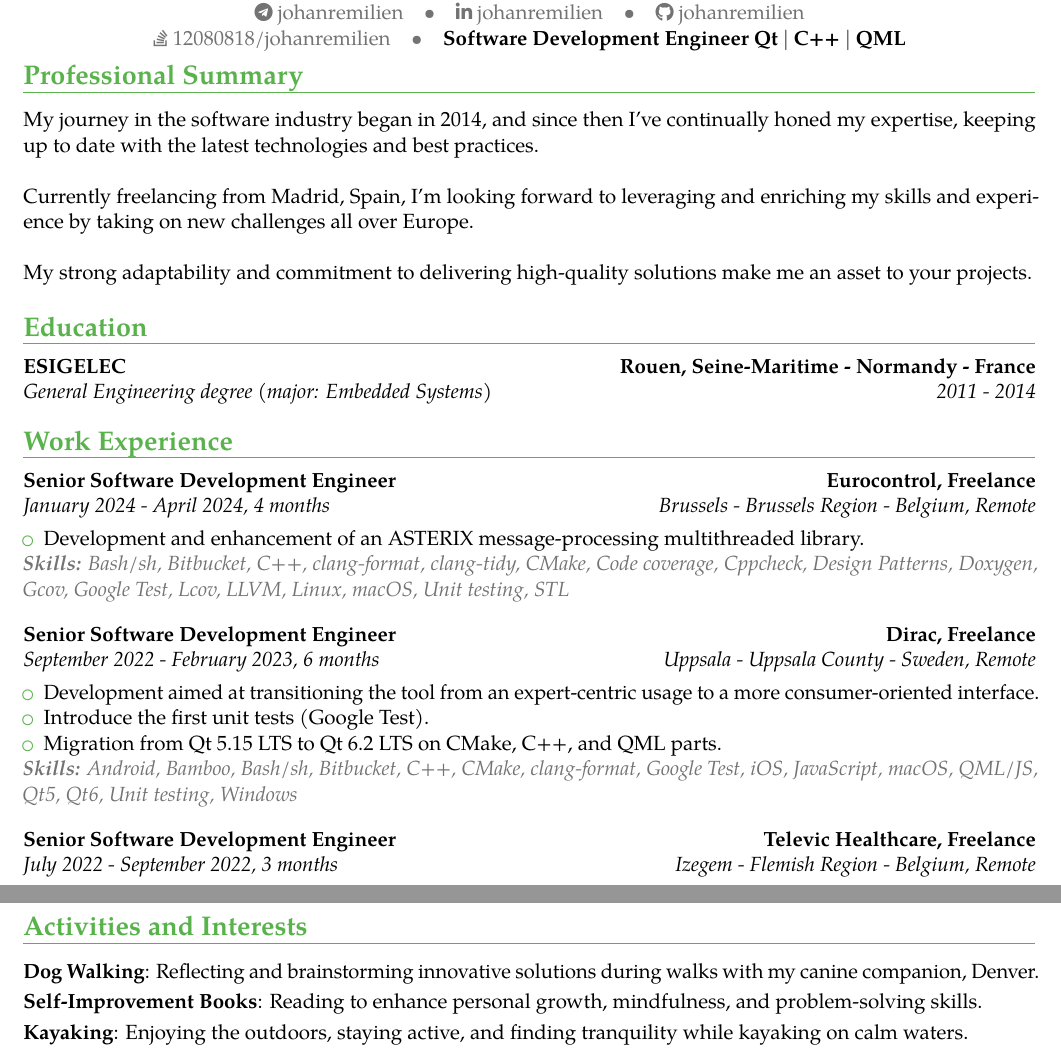
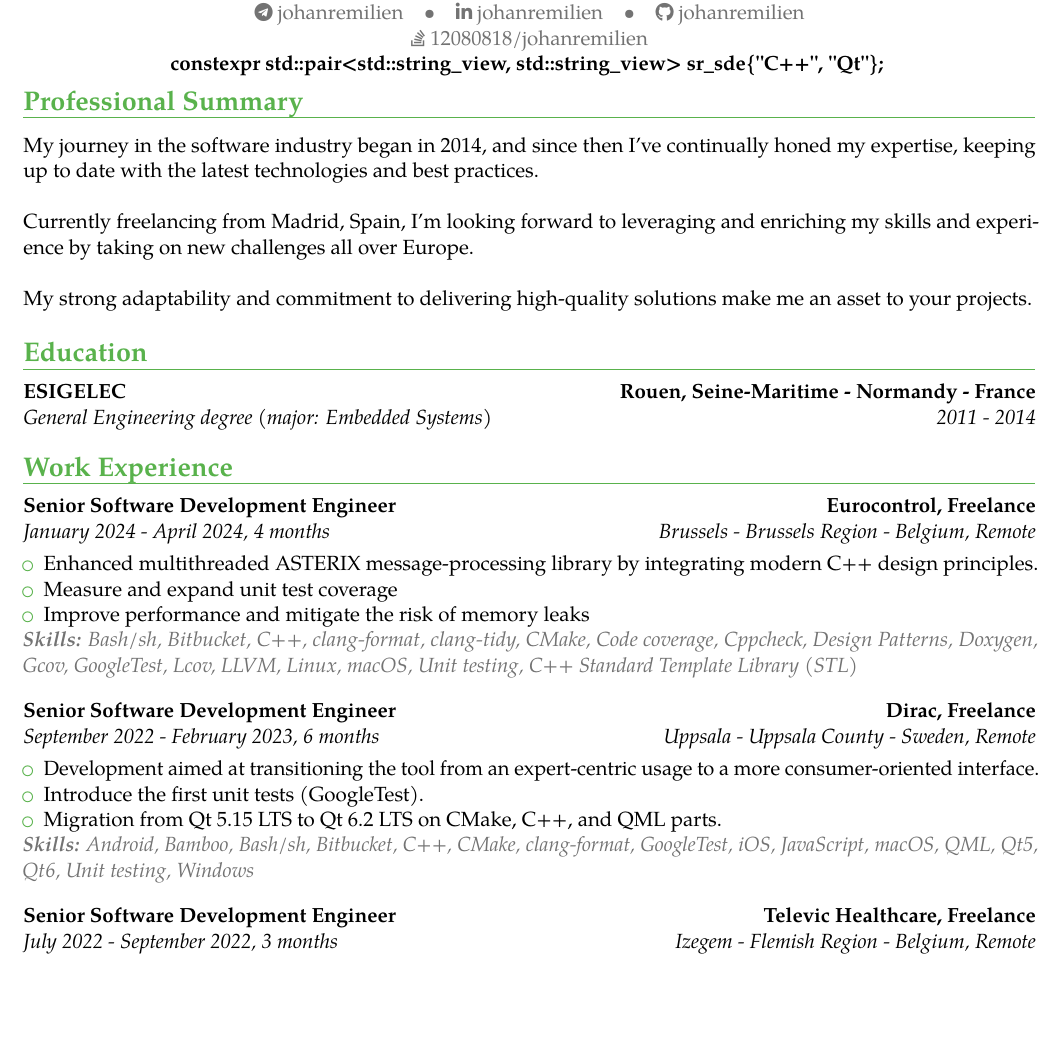
Before and after one commit to johanremilien/resume, a LaTeX CV (RJA_SDE_RESUME.tex): two parts of pages 1 and 3 of 3 before the commit and part of page 1 of 3 after it, the two joined at a grey line, cut so that both start at the same text, the shorter picture padded with empty space. Compiled offline with pdfLaTeX.

Commit message:
Update resume

```diff
--- a/RJA_SDE_RESUME.tex
+++ b/RJA_SDE_RESUME.tex
@@ -24,7 +24,7 @@
 \social[github]{johanremilien}
 \social[stackoverflow]{12080818/johanremilien}
 
-\extrainfo{\textcolor{color0}{\textbf{Software Development Engineer Qt $|$ C++ $|$ QML}}}
+\extrainfo{\textcolor{color0}{\textbf{constexpr std::pair<std::string\_view, std::string\_view> sr\_sde\{"C++", "Qt"\}; }}}
 
 \begin{document}
 
@@ -60,7 +60,9 @@
 {}
 {
 \begin{itemize}
-	\item Development and enhancement of an \href{https://www.eurocontrol.int/asterix}{ASTERIX} message-processing multithreaded  library.
+	\item Enhanced multithreaded \href{https://www.eurocontrol.int/asterix}{ASTERIX} message-processing library by integrating modern C++ design principles.
+   \item Measure and expand unit test coverage
+   \item Improve performance and mitigate the risk of memory leaks
 \end{itemize}
 
 {\textcolor{color2}{\textit{\textbf{Skills:}
@@ -75,13 +77,13 @@
 	Design Patterns,
 	Doxygen,
 	Gcov,
-	Google Test,
+	GoogleTest,
 	Lcov,
 	LLVM,
 	Linux,
 	macOS,
 	Unit testing,
-	STL
+	C++ Standard Template Library (STL)
 	\newline
 }}}}
 
@@ -96,8 +98,8 @@
 {
 \begin{itemize}
 	\item Development aimed at transitioning the tool from an expert-centric usage to a more consumer-oriented interface.
-	\item Introduce the first unit tests (Google Test).
-	\item Migration from Qt 5.15 LTS to Qt 6.2 LTS on CMake, C++, and QML parts.
+	\item Introduce the first unit tests (\href{https://google.github.io/googletest/}{GoogleTest}).
+	\item Migration from Qt \href{https://doc.qt.io/qt-5/}{5.15 LTS} to \href{https://doc.qt.io/qt-6.2/}{Qt 6.2 LTS} on CMake, C++, and QML parts.
 \end{itemize}
 
 {\textcolor{color2}{\textit{\textbf{Skills:}
@@ -108,11 +110,11 @@
 	C++,
 	CMake,
 	clang-format,
-	Google Test,
+	GoogleTest,
 	iOS,
 	JavaScript,
 	macOS,
-	QML/JS,
+	QML,
    Qt5,
 	Qt6,
 	Unit testing,
@@ -467,11 +469,4 @@
 	Windows,
 	YAML
 }}}}
-
-\section{Activities and Interests}
-
-\cvitem{Dog Walking}{Reflecting and brainstorming innovative solutions during walks with my canine companion, Denver.}
-\cvitem{Self-Improvement Books}{Reading to enhance personal growth, mindfulness, and problem-solving skills.}
-\cvitem{Kayaking}{Enjoying the outdoors, staying active, and finding tranquility while kayaking on calm waters.}
-
 \end{document}
```
Also changed, not shown: RJA_SDE_RESUME.pdf, RJA_SDE_RESUME.tex (2 more changed lines).
